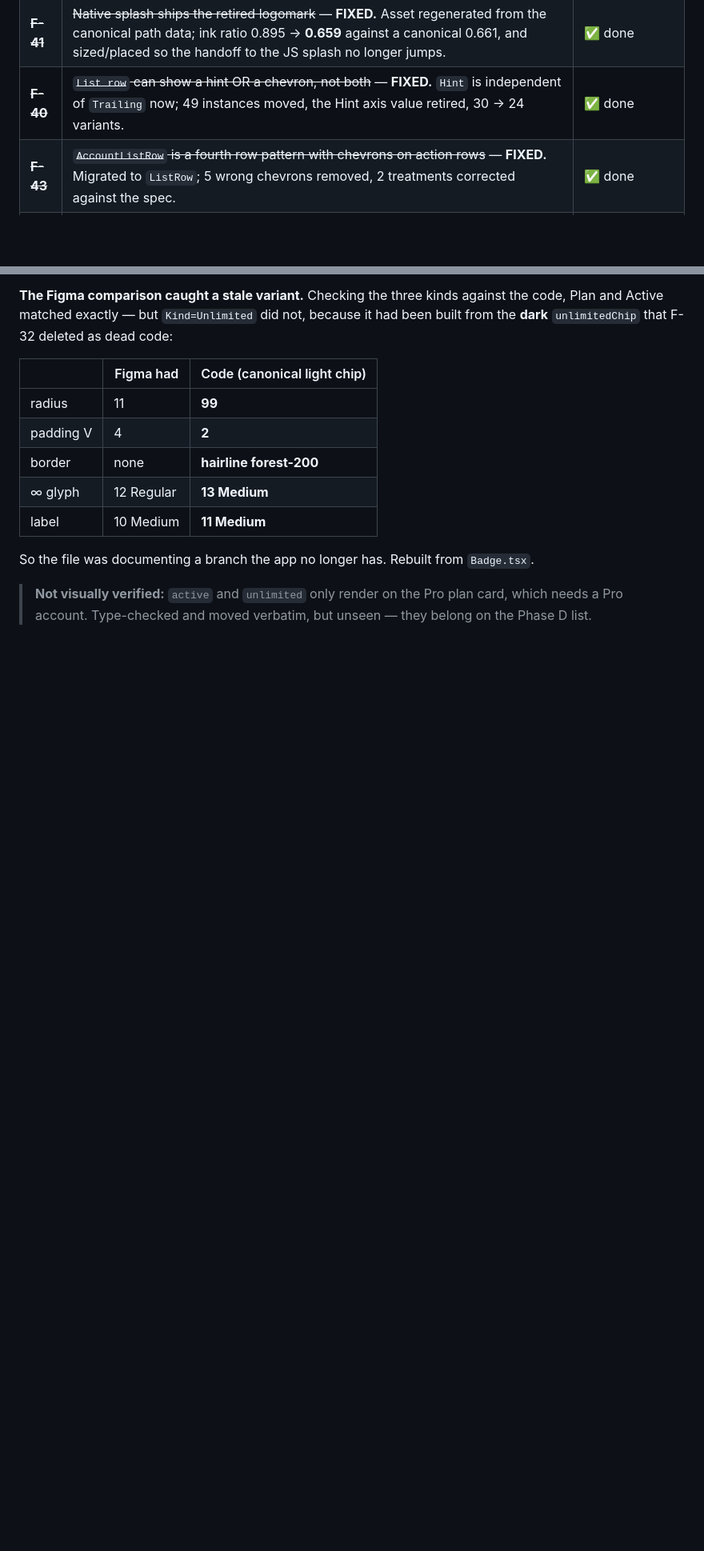
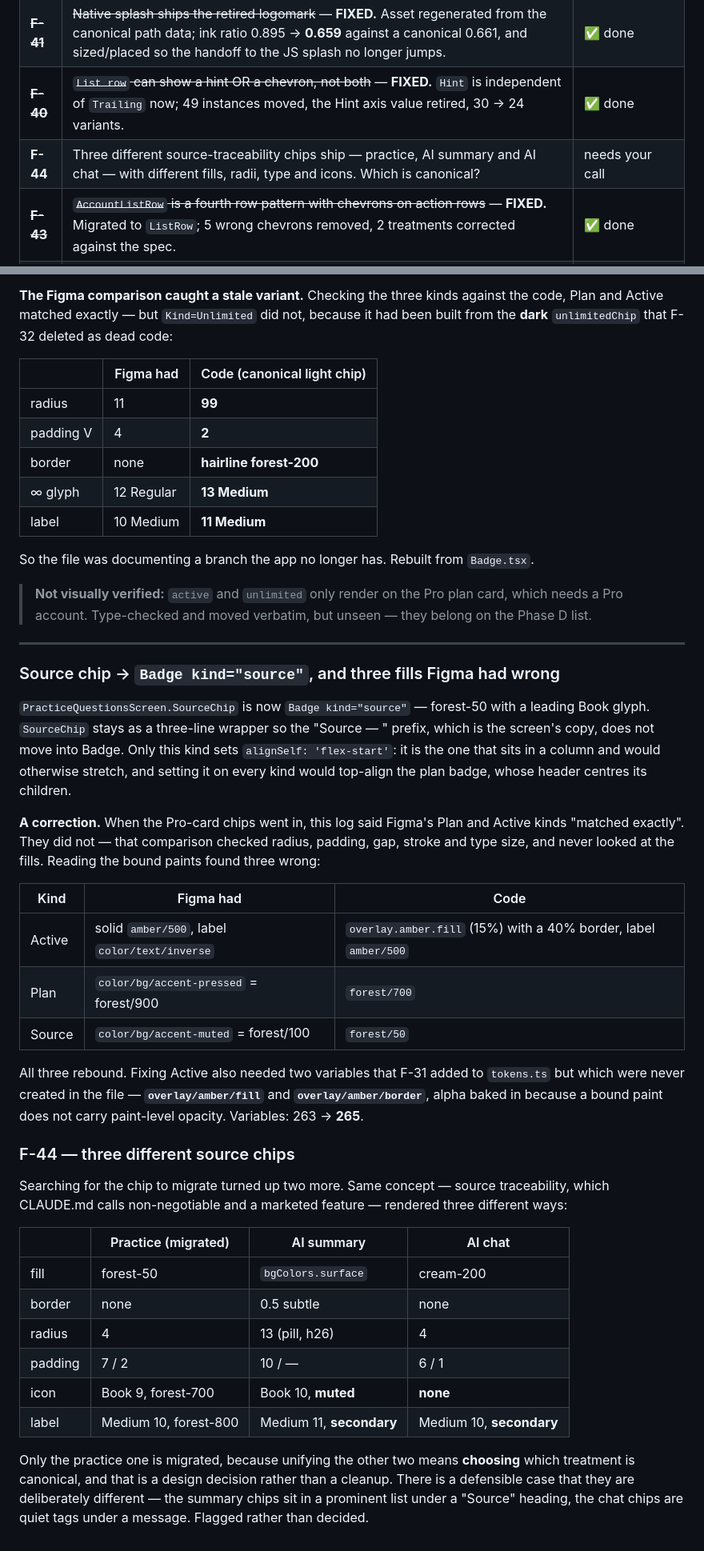
Before and after one commit to EAustine/Bookflow, a Markdown page: docs/figma/FIGMA_BUILD_LOG.md, 2 parts joined by grey strips. Shown at 80% size. Drawn GitHub-style; blank space fills up the shorter version.

Commit message:
docs: record the source chip migration, F-44, and a correction
Corrects an earlier claim in this log: when the Pro-card chips went in
it said Figma's Plan and Active kinds "matched exactly". That comparison
checked geometry and never looked at the fills. Three were wrong —
Active was solid amber with inverse text against a 15% tint with an
amber label, Plan was forest-900 against forest-700, Source forest-100
against forest-50. All rebound.

Fixing Active needed overlay/amber/fill and overlay/amber/border, which
F-31 added to tokens.ts but which were never created as Figma
variables. 263 → 265.

Adds F-44: three different source-traceability chips ship — practice, AI
summary, AI chat. Only the practice one is migrated; unifying the others
means choosing which is canonical, which is a design decision.

Co-Authored-By: Claude Opus 5 <noreply@anthropic.com>

```diff
--- a/docs/figma/FIGMA_BUILD_LOG.md
+++ b/docs/figma/FIGMA_BUILD_LOG.md
@@ -1148,6 +1148,7 @@ Answered items are **not** kept here; they live in §"Open questions F-1 … F-1
 | ~~**F-42**~~ | ~~Every brand asset still carries the retired logomark~~ — **FIXED.** All four regenerated with composition preserved; verified on device, splash now renders at **0.662**. | ✅ done |
 | ~~**F-41**~~ | ~~Native splash ships the retired logomark~~ — **FIXED.** Asset regenerated from the canonical path data; ink ratio 0.895 → **0.659** against a canonical 0.661, and sized/placed so the handoff to the JS splash no longer jumps. | ✅ done |
 | ~~**F-40**~~ | ~~`List row` can show a hint OR a chevron, not both~~ — **FIXED.** `Hint` is independent of `Trailing` now; 49 instances moved, the Hint axis value retired, 30 → 24 variants. | ✅ done |
+| **F-44** | Three different source-traceability chips ship — practice, AI summary and AI chat — with different fills, radii, type and icons. Which is canonical? | needs your call |
 | ~~**F-43**~~ | ~~`AccountListRow` is a fourth row pattern with chevrons on action rows~~ — **FIXED.** Migrated to `ListRow`; 5 wrong chevrons removed, 2 treatments corrected against the spec. | ✅ done |
 | **F-39** | Discover home shows "Couldn't reach the catalog" while other sources returned 748 books. Observed on device. | Phase D |
 | **F-38** | The EPUB WebView renders fallback fonts, not the brand faces — both Fraunces and Literata resolve to Georgia. Measured, not assumed. | architecture discussion |
@@ -1837,3 +1838,52 @@ So the file was documenting a branch the app no longer has. Rebuilt from
 > **Not visually verified:** `active` and `unlimited` only render on the Pro
 > plan card, which needs a Pro account. Type-checked and moved verbatim, but
 > unseen — they belong on the Phase D list.
+
+---
+
+### Source chip → `Badge kind="source"`, and three fills Figma had wrong
+
+`PracticeQuestionsScreen.SourceChip` is now `Badge kind="source"` — forest-50
+with a leading Book glyph. `SourceChip` stays as a three-line wrapper so the
+"Source — " prefix, which is the screen's copy, does not move into Badge.
+Only this kind sets `alignSelf: 'flex-start'`: it is the one that sits in a
+column and would otherwise stretch, and setting it on every kind would
+top-align the plan badge, whose header centres its children.
+
+**A correction.** When the Pro-card chips went in, this log said Figma's Plan
+and Active kinds "matched exactly". They did not — that comparison checked
+radius, padding, gap, stroke and type size, and never looked at the fills.
+Reading the bound paints found three wrong:
+
+| Kind | Figma had | Code |
+|---|---|---|
+| Active | solid `amber/500`, label `color/text/inverse` | `overlay.amber.fill` (15%) with a 40% border, label `amber/500` |
+| Plan | `color/bg/accent-pressed` = forest/900 | `forest/700` |
+| Source | `color/bg/accent-muted` = forest/100 | `forest/50` |
+
+All three rebound. Fixing Active also needed two variables that F-31 added to
+`tokens.ts` but which were never created in the file — **`overlay/amber/fill`**
+and **`overlay/amber/border`**, alpha baked in because a bound paint does not
+carry paint-level opacity. Variables: 263 → **265**.
+
+### F-44 — three different source chips
+
+Searching for the chip to migrate turned up two more. Same concept — source
+traceability, which CLAUDE.md calls non-negotiable and a marketed feature —
+rendered three different ways:
+
+| | Practice (migrated) | AI summary | AI chat |
+|---|---|---|---|
+| fill | forest-50 | `bgColors.surface` | cream-200 |
+| border | none | 0.5 subtle | none |
+| radius | 4 | 13 (pill, h26) | 4 |
+| padding | 7 / 2 | 10 / — | 6 / 1 |
+| icon | Book 9, forest-700 | Book 10, **muted** | **none** |
+| label | Medium 10, forest-800 | Medium 11, **secondary** | Medium 10, **secondary** |
+
+Only the practice one is migrated, because unifying the other two means
+**choosing** which treatment is canonical, and that is a design decision rather
+than a cleanup. There is a defensible case that they are deliberately
+different — the summary chips sit in a prominent list under a "Source"
+heading, the chat chips are quiet tags under a message. Flagged rather than
+decided.
```
Also changed, not shown: docs/RELEASE_QA_CHECKLIST.md (+1 -0 lines).
